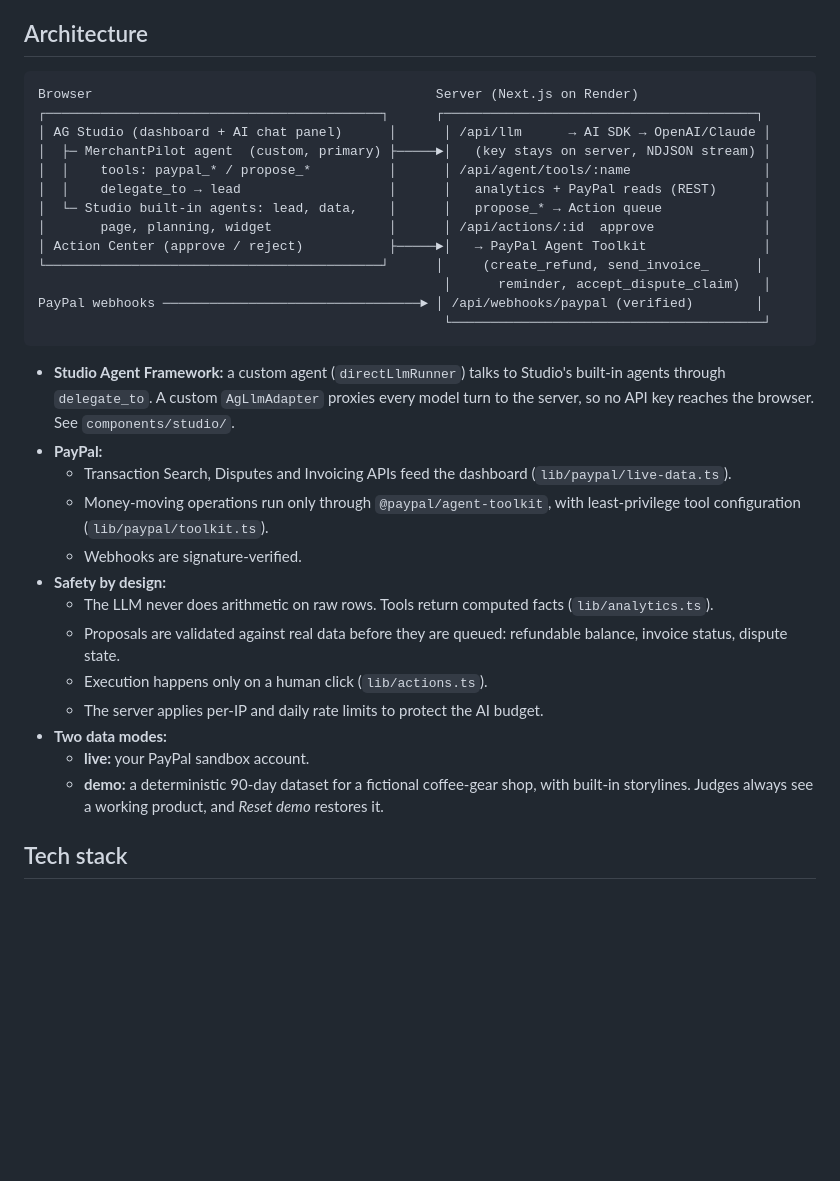
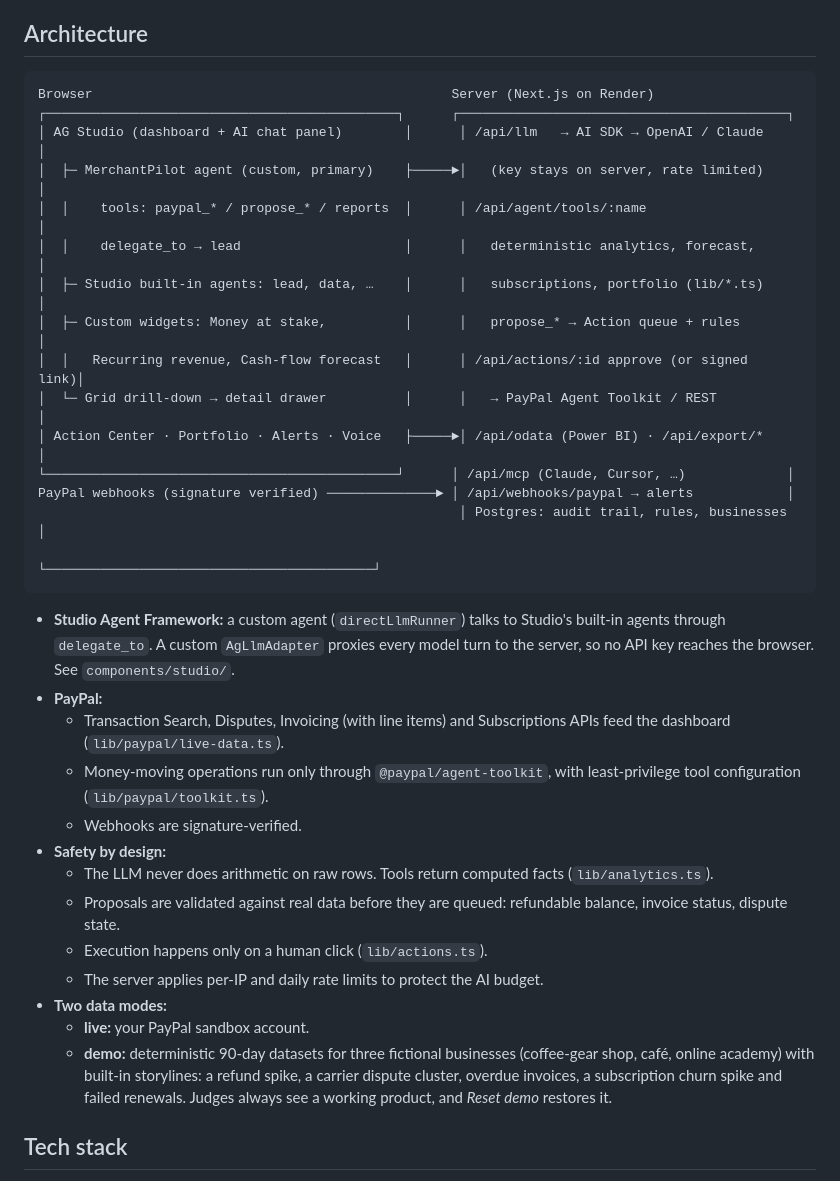
Before and after one commit to dochavez/merchantpilot, a Markdown page: README.md, the part around one of its changes. Rendered like a GitHub page; blank space fills up the shorter version.

````diff
--- a/README.md
+++ b/README.md
@@ -32,24 +36,26 @@ Small merchants live inside PayPal but can't see *why* their money moves. Refund
 ## Architecture
 
 ```
-Browser                                            Server (Next.js on Render)
-┌───────────────────────────────────────────┐      ┌────────────────────────────────────────┐
-│ AG Studio (dashboard + AI chat panel)      │      │ /api/llm      → AI SDK → OpenAI/Claude │
-│  ├─ MerchantPilot agent  (custom, primary) ├─────►│   (key stays on server, NDJSON stream) │
-│  │    tools: paypal_* / propose_*          │      │ /api/agent/tools/:name                 │
-│  │    delegate_to → lead                   │      │   analytics + PayPal reads (REST)      │
-│  └─ Studio built-in agents: lead, data,    │      │   propose_* → Action queue             │
-│       page, planning, widget               │      │ /api/actions/:id  approve              │
-│ Action Center (approve / reject)           ├─────►│   → PayPal Agent Toolkit               │
-└───────────────────────────────────────────┘      │     (create_refund, send_invoice_      │
-                                                    │      reminder, accept_dispute_claim)   │
-PayPal webhooks ─────────────────────────────────► │ /api/webhooks/paypal (verified)        │
-                                                    └────────────────────────────────────────┘
+Browser                                              Server (Next.js on Render)
+┌─────────────────────────────────────────────┐      ┌──────────────────────────────────────────┐
+│ AG Studio (dashboard + AI chat panel)        │      │ /api/llm   → AI SDK → OpenAI / Claude    │
+│  ├─ MerchantPilot agent (custom, primary)    ├─────►│   (key stays on server, rate limited)    │
+│  │    tools: paypal_* / propose_* / reports  │      │ /api/agent/tools/:name                   │
+│  │    delegate_to → lead                     │      │   deterministic analytics, forecast,     │
+│  ├─ Studio built-in agents: lead, data, …    │      │   subscriptions, portfolio (lib/*.ts)    │
+│  ├─ Custom widgets: Money at stake,          │      │   propose_* → Action queue + rules       │
+│  │   Recurring revenue, Cash-flow forecast   │      │ /api/actions/:id approve (or signed link)│
+│  └─ Grid drill-down → detail drawer          │      │   → PayPal Agent Toolkit / REST          │
+│ Action Center · Portfolio · Alerts · Voice   ├─────►│ /api/odata (Power BI) · /api/export/*    │
+└─────────────────────────────────────────────┘      │ /api/mcp (Claude, Cursor, …)             │
+PayPal webhooks (signature verified) ──────────────► │ /api/webhooks/paypal → alerts            │
+                                                      │ Postgres: audit trail, rules, businesses │
+                                                      └──────────────────────────────────────────┘
 ```
 
 * **Studio Agent Framework:** a custom agent (`directLlmRunner`) talks to Studio's built-in agents through `delegate_to`. A custom `AgLlmAdapter` proxies every model turn to the server, so no API key reaches the browser. See `components/studio/`.
 * **PayPal:**
-  * Transaction Search, Disputes and Invoicing APIs feed the dashboard (`lib/paypal/live-data.ts`).
+  * Transaction Search, Disputes, Invoicing (with line items) and Subscriptions APIs feed the dashboard (`lib/paypal/live-data.ts`).
   * Money-moving operations run only through `@paypal/agent-toolkit`, with least-privilege tool configuration (`lib/paypal/toolkit.ts`).
   * Webhooks are signature-verified.
 * **Safety by design:**
@@ -59,7 +65,7 @@ PayPal webhooks ─────────────────────
   * The server applies per-IP and daily rate limits to protect the AI budget.
 * **Two data modes:**
   * **live:** your PayPal sandbox account.
-  * **demo:** a deterministic 90-day dataset for a fictional coffee-gear shop, with built-in storylines. Judges always see a working product, and *Reset demo* restores it.
+  * **demo:** deterministic 90-day datasets for three fictional businesses (coffee-gear shop, café, online academy) with built-in storylines: a refund spike, a carrier dispute cluster, overdue invoices, a subscription churn spike and failed renewals. Judges always see a working product, and *Reset demo* restores it.
 
 ## Tech stack
 
````
Also changed, not shown: other parts of README.md (+11 -4 lines), docs/screenshots/action-center.png, docs/screenshots/dashboard.png, public/screenshots/approval.png (added), public/screenshots/dashboard.png (added), public/screenshots/drawer.png (added), public/screenshots/portfolio.png (added), 10 other files.
